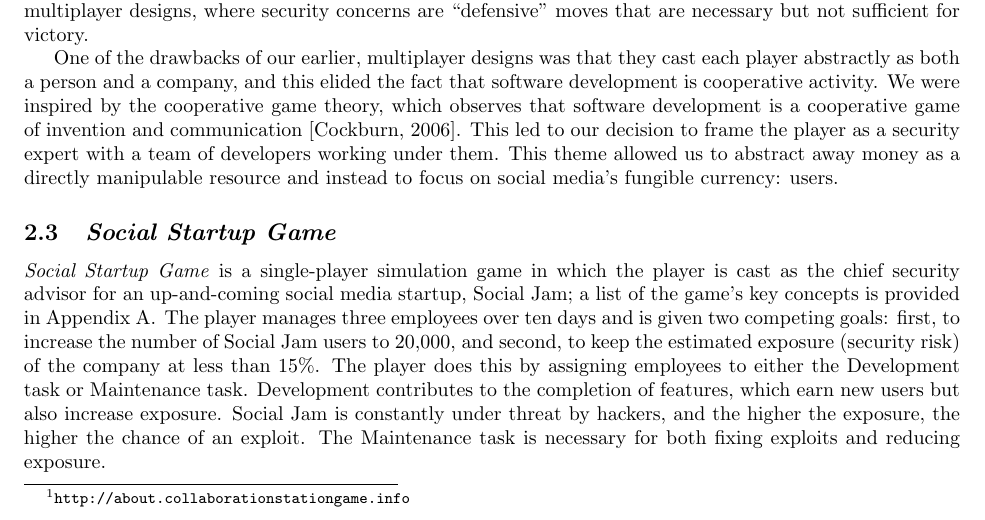
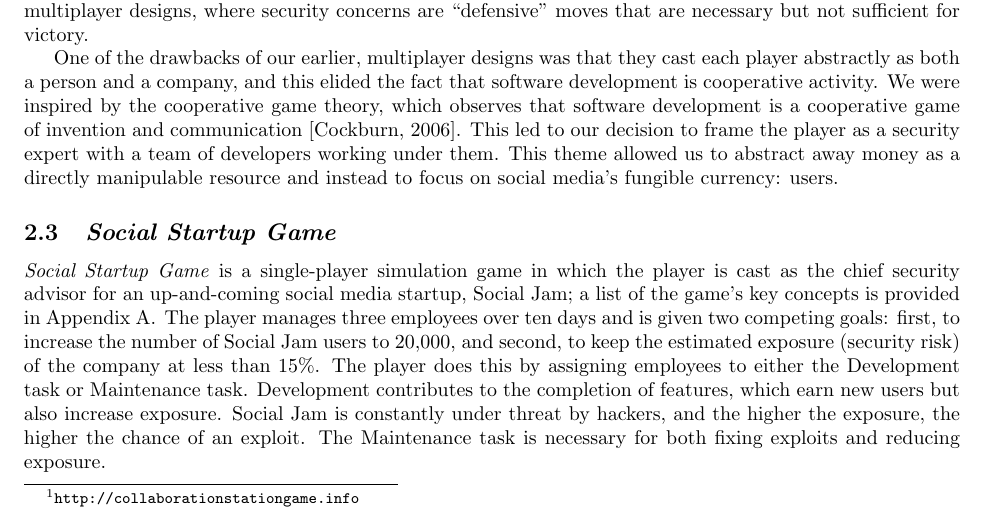
Before and after one commit to doctor-g/tr2, a LaTeX paper (tr2.tex): part of page 3 of 59, cut so that both start at the same text. Compiled offline with pdfLaTeX.

Commit message:
Remove subdomain from collaborationstation link
The subdomain used to be necessary until I learned, today, how to direct naked domains.

```diff
--- a/tr2.tex
+++ b/tr2.tex
@@ -188,7 +188,7 @@ After approximately two months of rapid prototyping, we decided
 to abandon multiplayer designs and move to a simpler single-player
 design. The two authors had previously worked on a realtime
 multiplayer video
-game\footnote{\url{http://about.collaborationstationgame.info}} and
+game\footnote{\url{http://collaborationstationgame.info}} and
 were wary about the complex production needs for such designs, especially
 given the amount of other design risk being encumbered.
 
```
